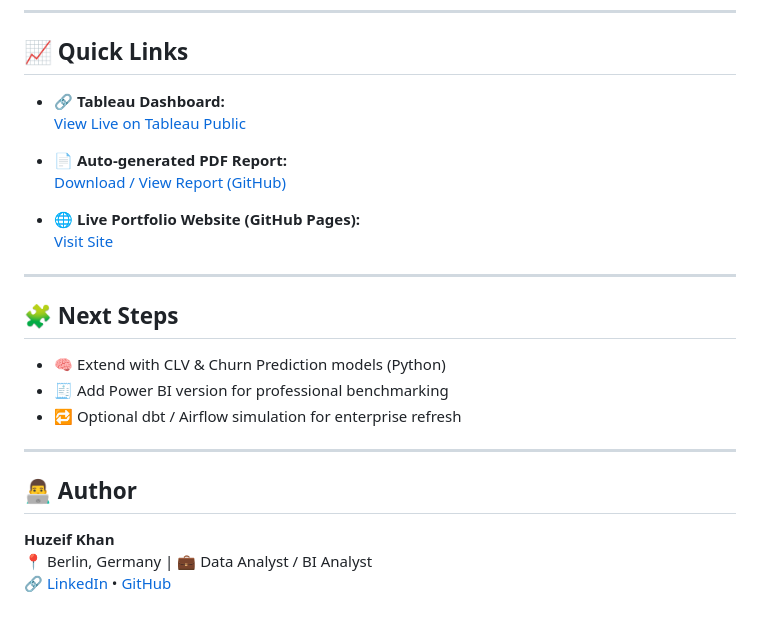
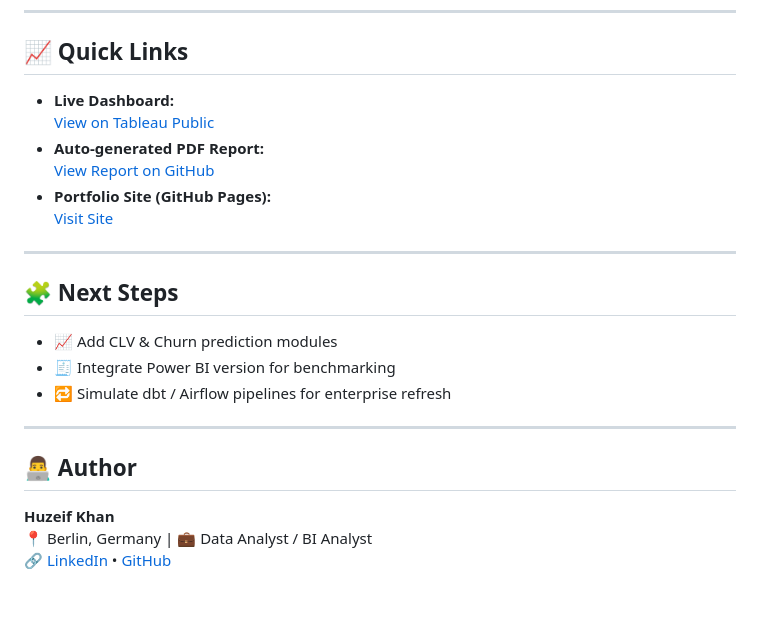
Before and after one commit to HuzeifKhan/Ecommerce-Finance-Analytics-Portfolio, a Markdown page: README.md, the part around the change printed below. Drawn GitHub-style.

```diff
--- a/README.md
+++ b/README.md
@@ -149,27 +181,25 @@ Ecommerce-Finance-Analytics-Portfolio/
 
 ## 📈 Quick Links
 
-- 🔗 **Tableau Dashboard:**
-  [View Live on Tableau Public](https://public.tableau.com/app/profile/huzeif.khan/viz/Book1_17618490659490/E-commerceFinanceAnalyticsDashboard)
-
-- 📄 **Auto-generated PDF Report:**
-  [Download / View Report (GitHub)](https://github.com/HuzeifKhan/Ecommerce-Finance-Analytics-Portfolio/blob/main/06_Reports/Ecommerce_Finance_Insights_Report.pdf)
-
-- 🌐 **Live Portfolio Website (GitHub Pages):**
+- **Live Dashboard:**
+  [View on Tableau Public](https://public.tableau.com/app/profile/huzeif.khan/viz/Book1_17618490659490/E-commerceFinanceAnalyticsDashboard)
+- **Auto-generated PDF Report:**
+  [View Report on GitHub](https://github.com/HuzeifKhan/Ecommerce-Finance-Analytics-Portfolio/blob/main/06_Reports/Ecommerce_Finance_Insights_Report.pdf)
+- **Portfolio Site (GitHub Pages):**
   [Visit Site](https://huzeifkhan.github.io/Ecommerce-Finance-Analytics-Portfolio/)
 
 ---
 
 ## 🧩 Next Steps
 
-- 🧠 Extend with CLV & Churn Prediction models (Python)
-- 🧾 Add Power BI version for professional benchmarking
-- 🔁 Optional dbt / Airflow simulation for enterprise refresh
+- 📈 Add CLV & Churn prediction modules
+- 🧾 Integrate Power BI version for benchmarking
+- 🔁 Simulate dbt / Airflow pipelines for enterprise refresh
 
 ---
 
 ## 👨‍💻 Author
 
 **Huzeif Khan**
-📍 Berlin, Germany | 💼 Data Analyst / BI Analyst
+📍 Berlin, Germany  |  💼 Data Analyst / BI Analyst
 🔗 [LinkedIn](https://www.linkedin.com/in/huzeif-khan-651042274/) • [GitHub](https://github.com/HuzeifKhan)
```
Also changed, not shown: other parts of README.md (+86 -54 lines), 03_Analysis/figures/monthly_revenue_py.png, 03_Analysis/figures/rfm_segments_py.png, 03_Analysis/figures/top_products_py.png.
